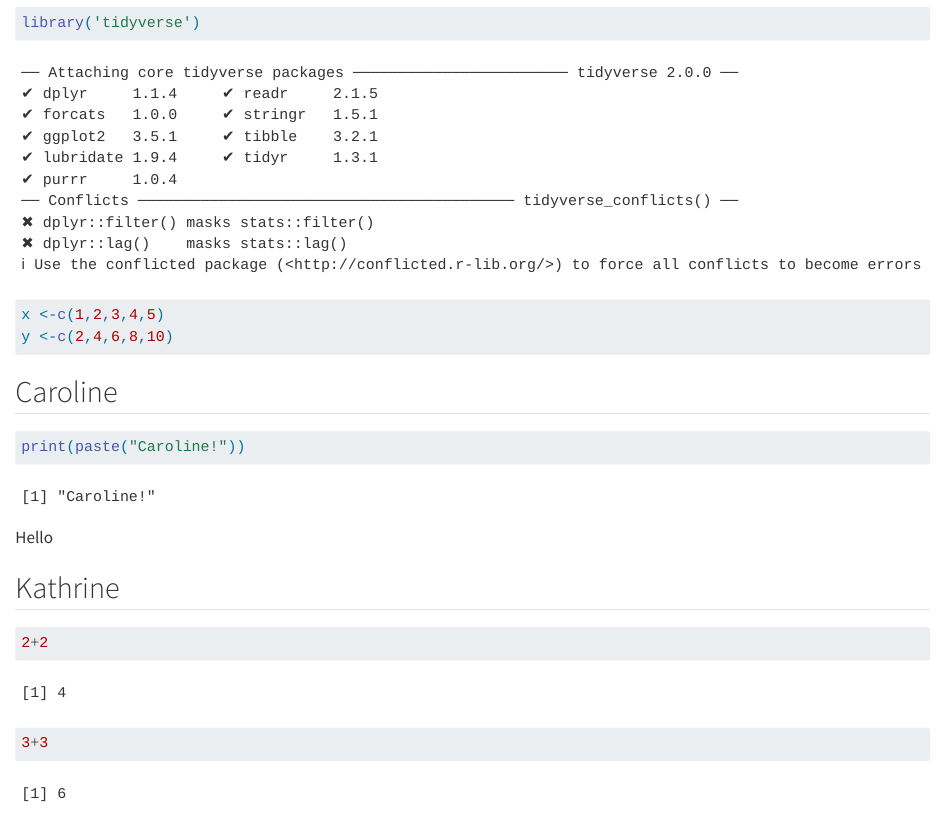
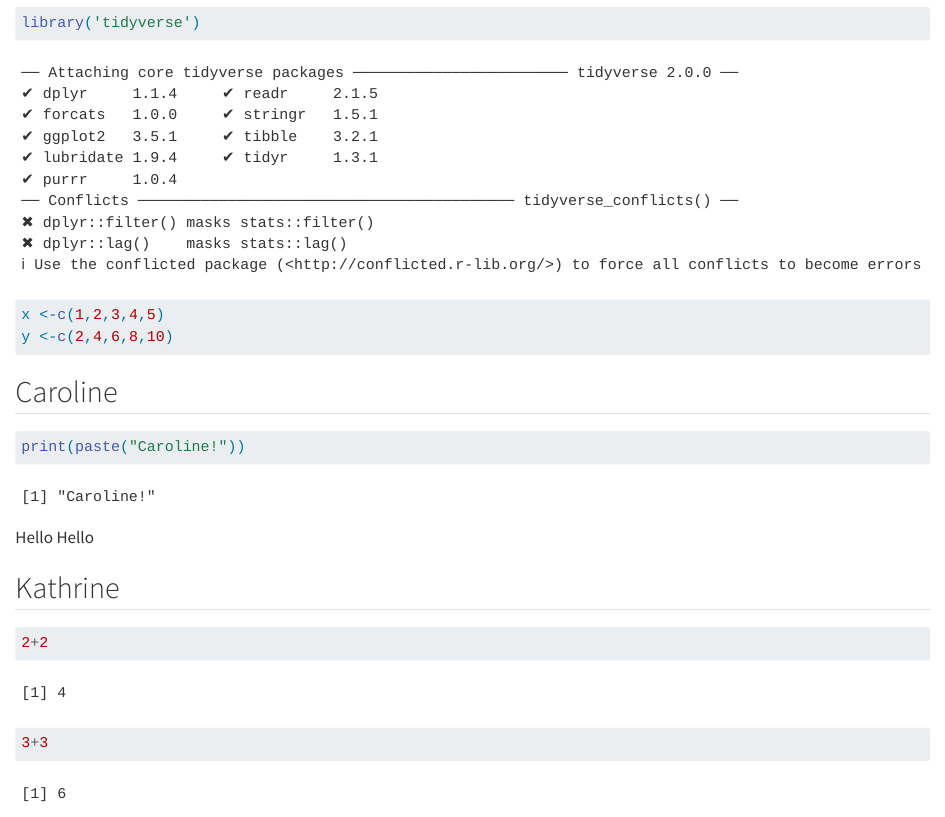
Before and after one commit to rforbiodatascience25/Group_14, a Quarto document (group_document.qmd): the page in a window 1100 px wide, from 230 px down. Rendered offline with R 4.5, knitr and Pandoc in place of Quarto, with nearby package versions.

Commit message:
hello hello

````diff
--- a/group_document.qmd
+++ b/group_document.qmd
@@ -23,7 +23,7 @@ print(paste("Caroline!"))
 
 ```
 
-Hello
+Hello Hello
 
 ## Kathrine
 
````
